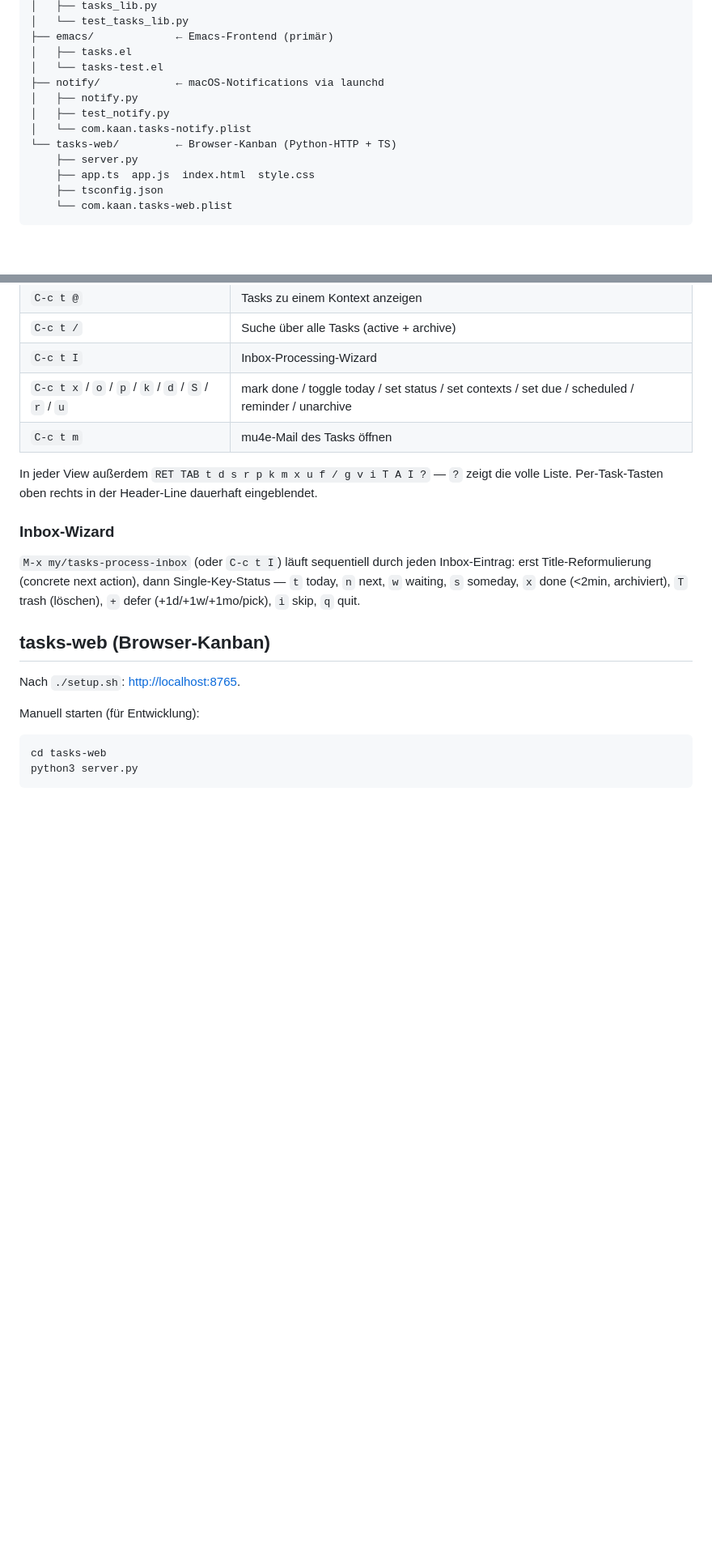
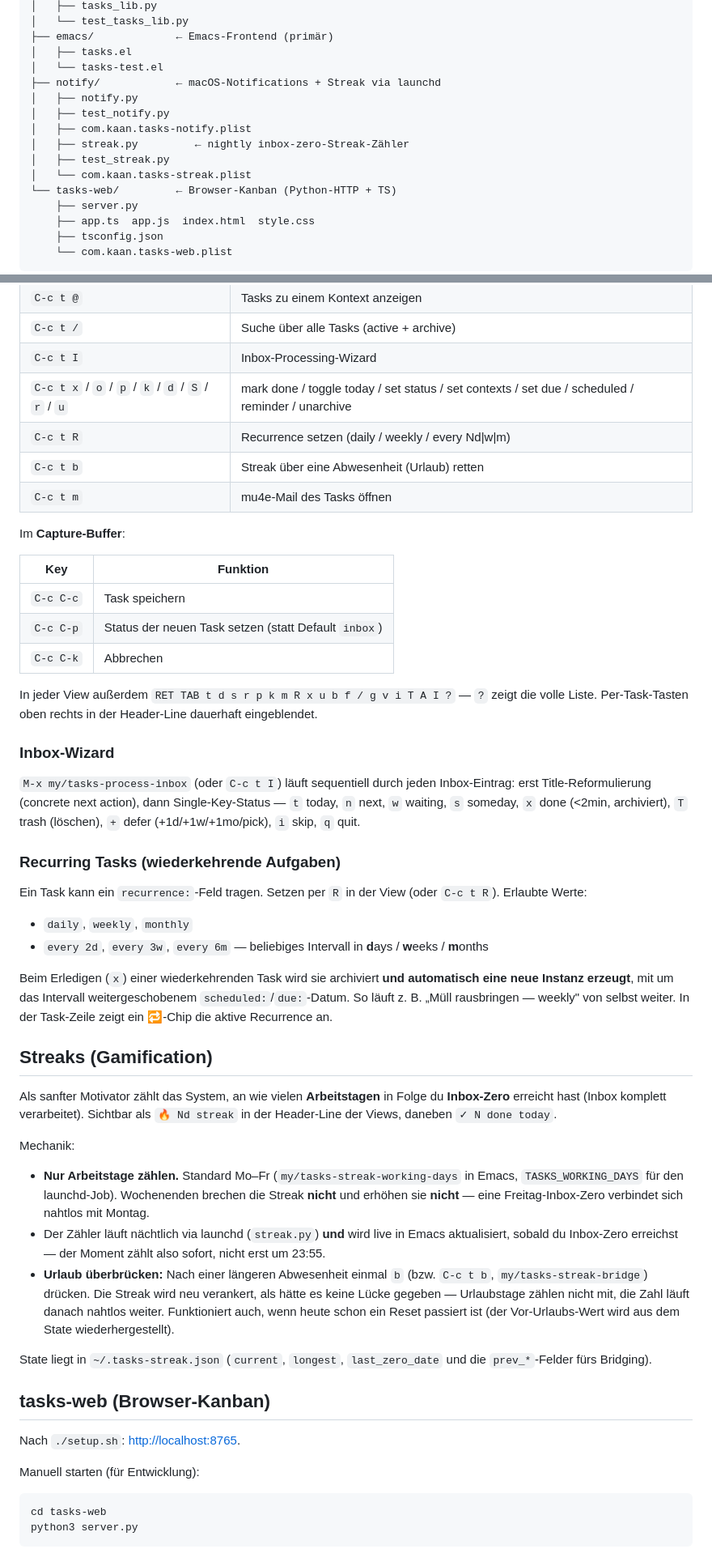
Before and after one commit to kaaninho/vanilla-emacs, a Markdown page: my-elisp-files/tasks/README.md, 2 parts joined by grey strips. Shown at 81% size. GitHub-like rendering; blank space fills up the shorter version.

Commit message:
docs: document recurrence, streaks, and capture-status in README
Add sections for recurring tasks and the inbox-zero streak
(gamification, working-day-aware, vacation bridging), the capture
buffer's C-c C-p status picker, the streak launchd job + env vars,
and refresh the directory tree and test counts.

```diff
--- a/my-elisp-files/tasks/README.md
+++ b/my-elisp-files/tasks/README.md
@@ -14,10 +14,13 @@ tasks/
 ├── emacs/             ← Emacs-Frontend (primär)
 │   ├── tasks.el
 │   └── tasks-test.el
-├── notify/            ← macOS-Notifications via launchd
+├── notify/            ← macOS-Notifications + Streak via launchd
 │   ├── notify.py
 │   ├── test_notify.py
-│   └── com.kaan.tasks-notify.plist
+│   ├── com.kaan.tasks-notify.plist
+│   ├── streak.py         ← nightly inbox-zero-Streak-Zähler
+│   ├── test_streak.py
+│   └── com.kaan.tasks-streak.plist
 └── tasks-web/         ← Browser-Kanban (Python-HTTP + TS)
     ├── server.py
     ├── app.ts  app.js  index.html  style.css
@@ -98,9 +102,19 @@ Globale Tasten (überall):
 | `C-c t /` | Suche über alle Tasks (active + archive) |
 | `C-c t I` | Inbox-Processing-Wizard |
 | `C-c t x` / `o` / `p` / `k` / `d` / `S` / `r` / `u` | mark done / toggle today / set status / set contexts / set due / scheduled / reminder / unarchive |
+| `C-c t R` | Recurrence setzen (daily / weekly / every Nd\|w\|m) |
+| `C-c t b` | Streak über eine Abwesenheit (Urlaub) retten |
 | `C-c t m` | mu4e-Mail des Tasks öffnen |
 
-In jeder View außerdem `RET TAB t d s r p k m x u f / g v i T A I ?`
+Im **Capture-Buffer**:
+
+| Key | Funktion |
+|---|---|
+| `C-c C-c` | Task speichern |
+| `C-c C-p` | Status der neuen Task setzen (statt Default `inbox`) |
+| `C-c C-k` | Abbrechen |
+
+In jeder View außerdem `RET TAB t d s r p k m R x u b f / g v i T A I ?`
 — `?` zeigt die volle Liste. Per-Task-Tasten oben rechts in der
 Header-Line dauerhaft eingeblendet.
 
@@ -111,6 +125,47 @@ jeden Inbox-Eintrag: erst Title-Reformulierung (concrete next
 action), dann Single-Key-Status — `t` today, `n` next, `w` waiting,
 `s` someday, `x` done (<2min, archiviert), `T` trash (löschen), `+`
 defer (+1d/+1w/+1mo/pick), `i` skip, `q` quit.
+
+### Recurring Tasks (wiederkehrende Aufgaben)
+
+Ein Task kann ein `recurrence:`-Feld tragen. Setzen per `R` in der View
+(oder `C-c t R`). Erlaubte Werte:
+
+- `daily`, `weekly`, `monthly`
+- `every 2d`, `every 3w`, `every 6m` — beliebiges Intervall in
+  **d**ays / **w**eeks / **m**onths
+
+Beim Erledigen (`x`) einer wiederkehrenden Task wird sie archiviert
+**und automatisch eine neue Instanz erzeugt**, mit um das Intervall
+weitergeschobenem `scheduled:`/`due:`-Datum. So läuft z. B. „Müll
+rausbringen — weekly" von selbst weiter. In der Task-Zeile zeigt ein
+🔁-Chip die aktive Recurrence an.
+
+## Streaks (Gamification)
+
+Als sanfter Motivator zählt das System, an wie vielen **Arbeitstagen**
+in Folge du **Inbox-Zero** erreicht hast (Inbox komplett verarbeitet).
+Sichtbar als `🔥 Nd streak` in der Header-Line der Views, daneben
+`✓ N done today`.
+
+Mechanik:
+
+- **Nur Arbeitstage zählen.** Standard Mo–Fr (`my/tasks-streak-working-days`
+  in Emacs, `TASKS_WORKING_DAYS` für den launchd-Job). Wochenenden
+  brechen die Streak **nicht** und erhöhen sie **nicht** — eine
+  Freitag-Inbox-Zero verbindet sich nahtlos mit Montag.
+- Der Zähler läuft nächtlich via launchd (`streak.py`) **und** wird
+  live in Emacs aktualisiert, sobald du Inbox-Zero erreichst — der
+  Moment zählt also sofort, nicht erst um 23:55.
+- **Urlaub überbrücken:** Nach einer längeren Abwesenheit einmal `b`
+  (bzw. `C-c t b`, `my/tasks-streak-bridge`) drücken. Die Streak wird
+  neu verankert, als hätte es keine Lücke gegeben — Urlaubstage zählen
+  nicht mit, die Zahl läuft danach nahtlos weiter. Funktioniert auch,
+  wenn heute schon ein Reset passiert ist (der Vor-Urlaubs-Wert wird
+  aus dem State wiederhergestellt).
+
+State liegt in `~/.tasks-streak.json` (`current`, `longest`,
+`last_zero_date` und die `prev_*`-Felder fürs Bridging).
 
 ## tasks-web (Browser-Kanban)
 
```
Also changed, not shown: other parts of my-elisp-files/tasks/README.md (+5 -1 lines).
